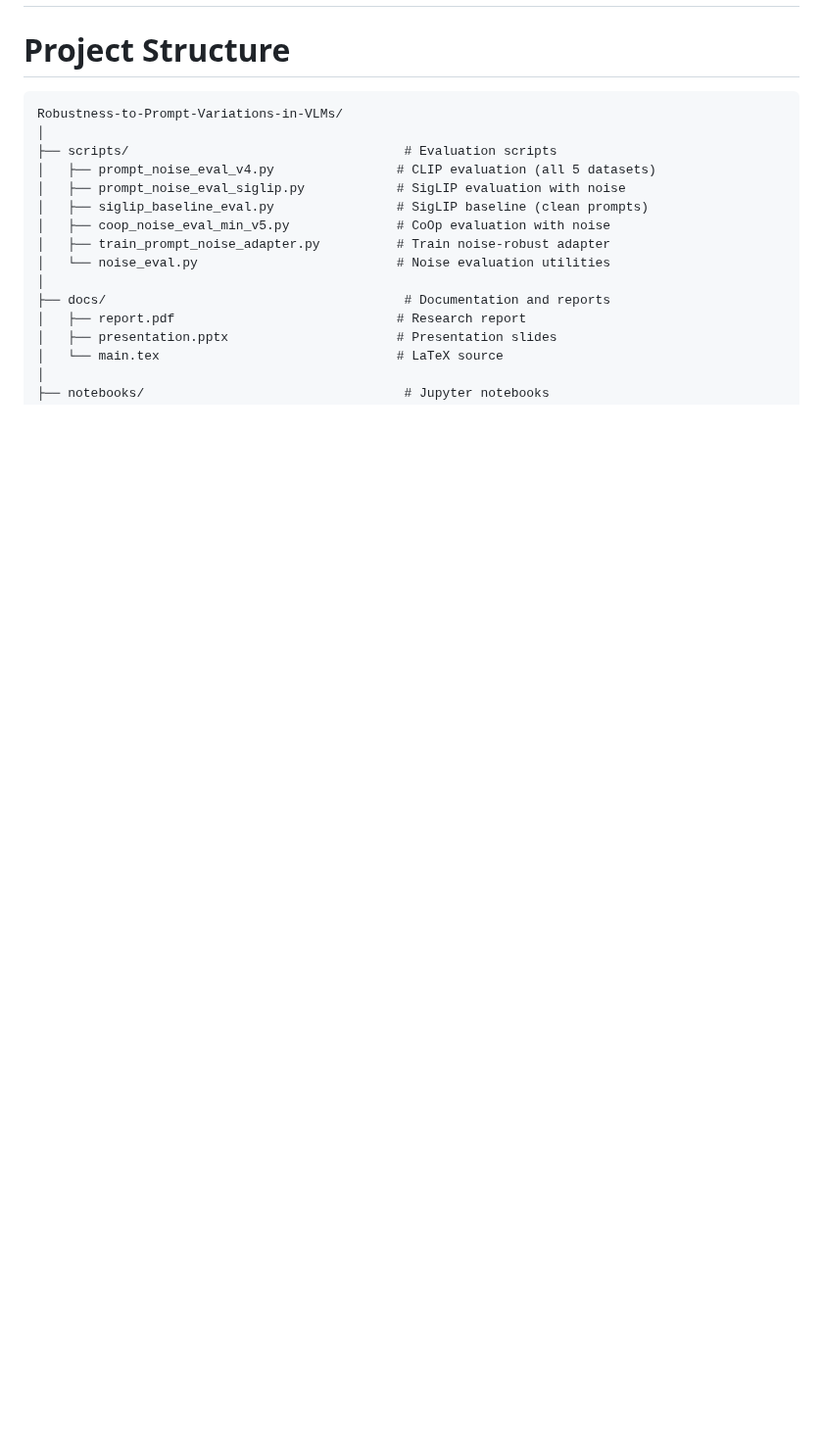
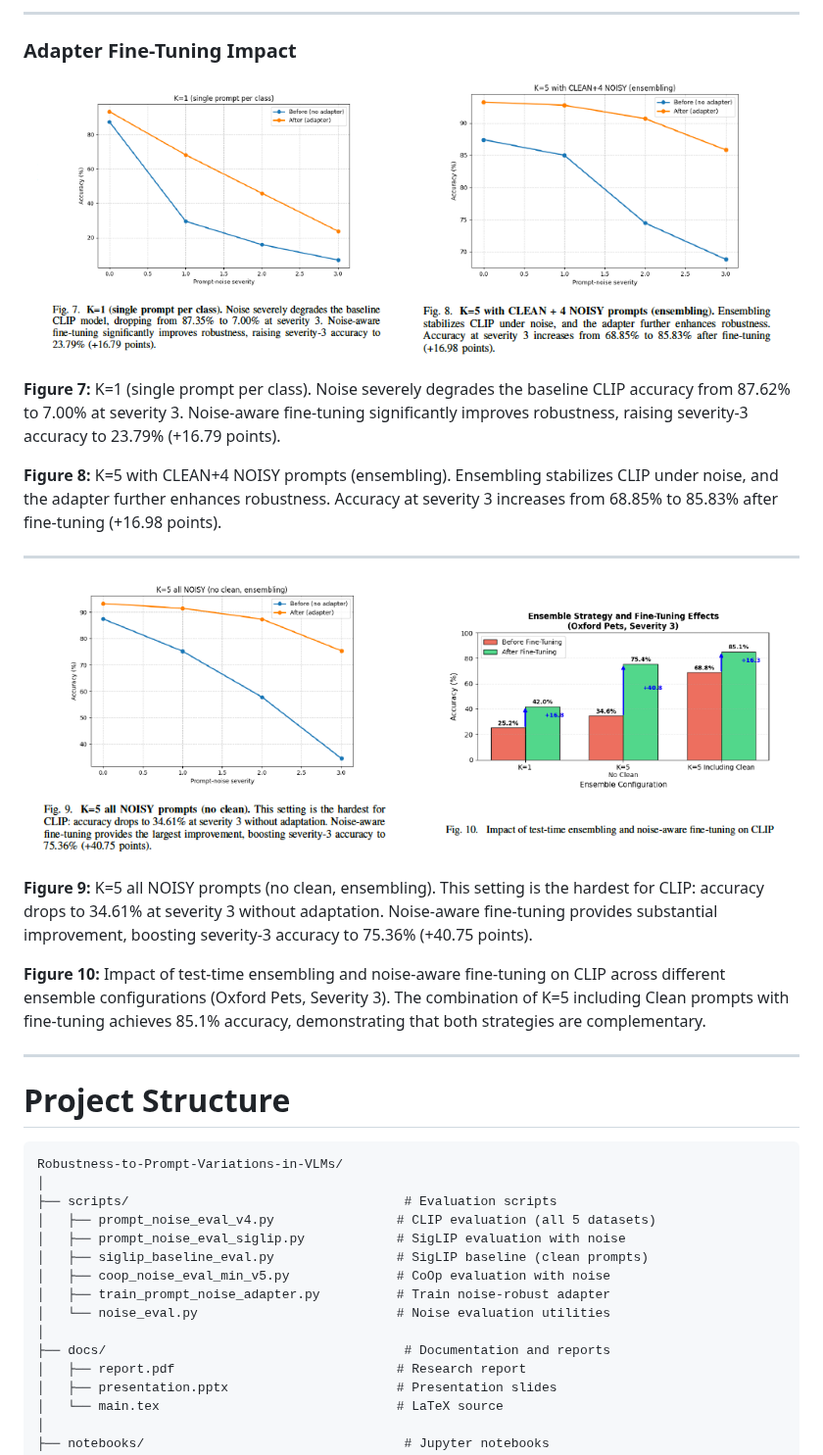
Before and after one commit to BRAIN-Lab-AI/Robustness-to-Prompt-Variations-in-VLMs-Evaluating-Noisy-Prompts-with-Ensembling-Strategies, a Markdown page: README.md, the part around one of its changes. Shown at 98% size. Rendered like a GitHub page; blank space fills up the shorter version.

```diff
--- a/README.md
+++ b/README.md
@@ -467,3 +497,28 @@ This show how to run each model with oxford_pets dataset. For other datasets onl
+---
+
+### Adapter Fine-Tuning Impact
+
+<p align="center">
+  <img src="assets/7.png" width="48%" alt="K=1 Before/After Adapter" />
+  <img src="assets/8.png" width="48%" alt="K=5 Clean+Noisy Before/After" />
+</p>
+
+**Figure 7:** K=1 (single prompt per class). Noise severely degrades the baseline CLIP accuracy from 87.62% to 7.00% at severity 3. Noise-aware fine-tuning significantly improves robustness, raising severity-3 accuracy to 23.79% (+16.79 points).
+
+**Figure 8:** K=5 with CLEAN+4 NOISY prompts (ensembling). Ensembling stabilizes CLIP under noise, and the adapter further enhances robustness. Accuracy at severity 3 increases from 68.85% to 85.83% after fine-tuning (+16.98 points).
+
+---
+
+<p align="center">
+  <img src="assets/9.png" width="48%" alt="K=5 All Noisy Before/After" />
+  <img src="assets/10.png" width="48%" alt="Ensemble Strategy Summary" />
+</p>
+
+**Figure 9:** K=5 all NOISY prompts (no clean, ensembling). This setting is the hardest for CLIP: accuracy drops to 34.61% at severity 3 without adaptation. Noise-aware fine-tuning provides substantial improvement, boosting severity-3 accuracy to 75.36% (+40.75 points).
+
+**Figure 10:** Impact of test-time ensembling and noise-aware fine-tuning on CLIP across different ensemble configurations (Oxford Pets, Severity 3). The combination of K=5 including Clean prompts with fine-tuning achieves 85.1% accuracy, demonstrating that both strategies are complementary.
+
+---
 
 
 # Project Structure
```
Also changed, not shown: other parts of README.md (+30 -0 lines).
